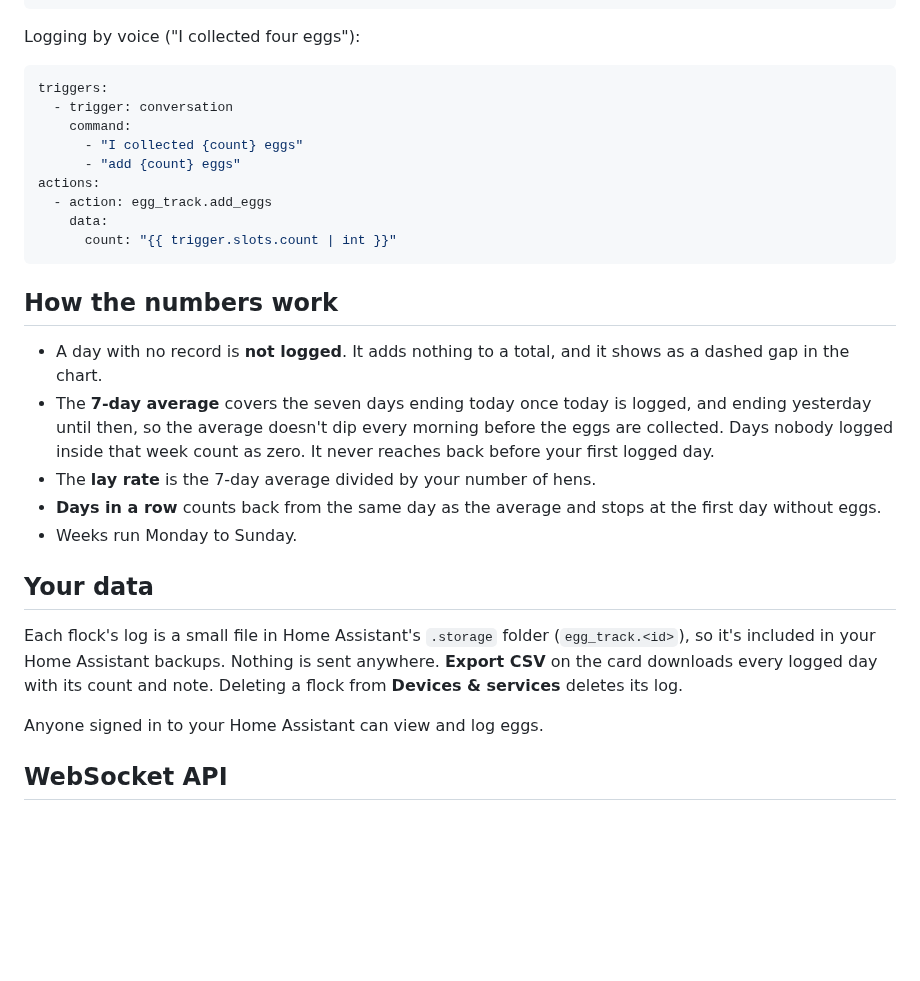
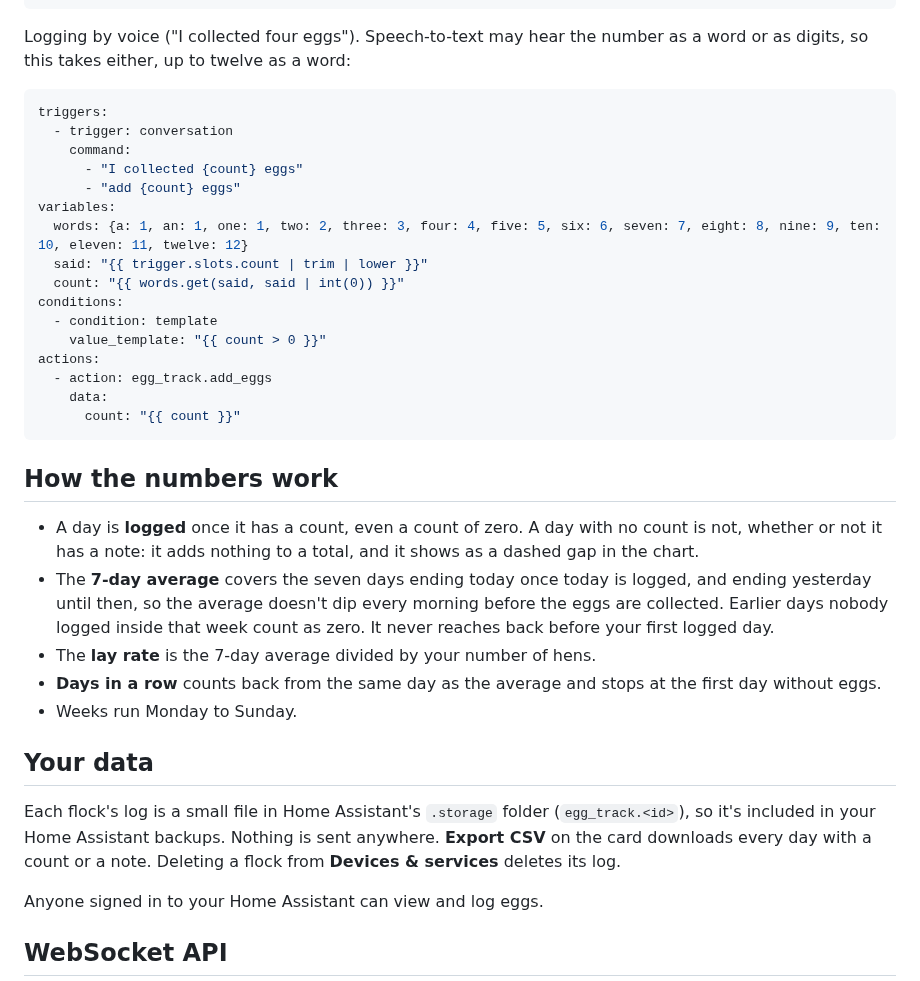
Before and after one commit to ClermontDigital/EggTrack, a Markdown page: README.md, the part around one of its changes. Drawn GitHub-style; blank space fills up the shorter version.

````diff
--- a/README.md
+++ b/README.md
@@ -158,7 +174,8 @@ actions:
       message: Have the eggs been collected today?
 ```
 
-Logging by voice ("I collected four eggs"):
+Logging by voice ("I collected four eggs"). Speech-to-text may hear the number as a word or as
+digits, so this takes either, up to twelve as a word:
 
 ```yaml
 triggers:
@@ -166,20 +183,27 @@ triggers:
     command:
       - "I collected {count} eggs"
       - "add {count} eggs"
+variables:
+  words: {a: 1, an: 1, one: 1, two: 2, three: 3, four: 4, five: 5, six: 6, seven: 7, eight: 8, nine: 9, ten: 10, eleven: 11, twelve: 12}
+  said: "{{ trigger.slots.count | trim | lower }}"
+  count: "{{ words.get(said, said | int(0)) }}"
+conditions:
+  - condition: template
+    value_template: "{{ count > 0 }}"
 actions:
   - action: egg_track.add_eggs
     data:
-      count: "{{ trigger.slots.count | int }}"
+      count: "{{ count }}"
 ```
 
 ## How the numbers work
 
-- A day with no record is **not logged**. It adds nothing to a total, and it shows as a dashed gap
-  in the chart.
+- A day is **logged** once it has a count, even a count of zero. A day with no count is not, whether
+  or not it has a note: it adds nothing to a total, and it shows as a dashed gap in the chart.
 - The **7-day average** covers the seven days ending today once today is logged, and ending
   yesterday until then, so the average doesn't dip every morning before the eggs are collected.
-  Days nobody logged inside that week count as zero. It never reaches back before your first
-  logged day.
+  Earlier days nobody logged inside that week count as zero. It never reaches back before your
+  first logged day.
 - The **lay rate** is the 7-day average divided by your number of hens.
 - **Days in a row** counts back from the same day as the average and stops at the first day without
   eggs.
@@ -189,8 +213,8 @@ actions:
 
 Each flock's log is a small file in Home Assistant's `.storage` folder (`egg_track.<id>`), so it's
 included in your Home Assistant backups. Nothing is sent anywhere. **Export CSV** on the card
-downloads every logged day with its count and note. Deleting a flock from **Devices & services**
-deletes its log.
+downloads every day with a count or a note. Deleting a flock from **Devices & services** deletes
+its log.
 
 Anyone signed in to your Home Assistant can view and log eggs.
 
````
Also changed, not shown: other parts of README.md (+39 -12 lines), CHANGELOG.md (+8 -4 lines), images/card-light.png, images/card.png, images/compact.png, images/grid-light.png (added), images/grid.png (added), 13 other files.
